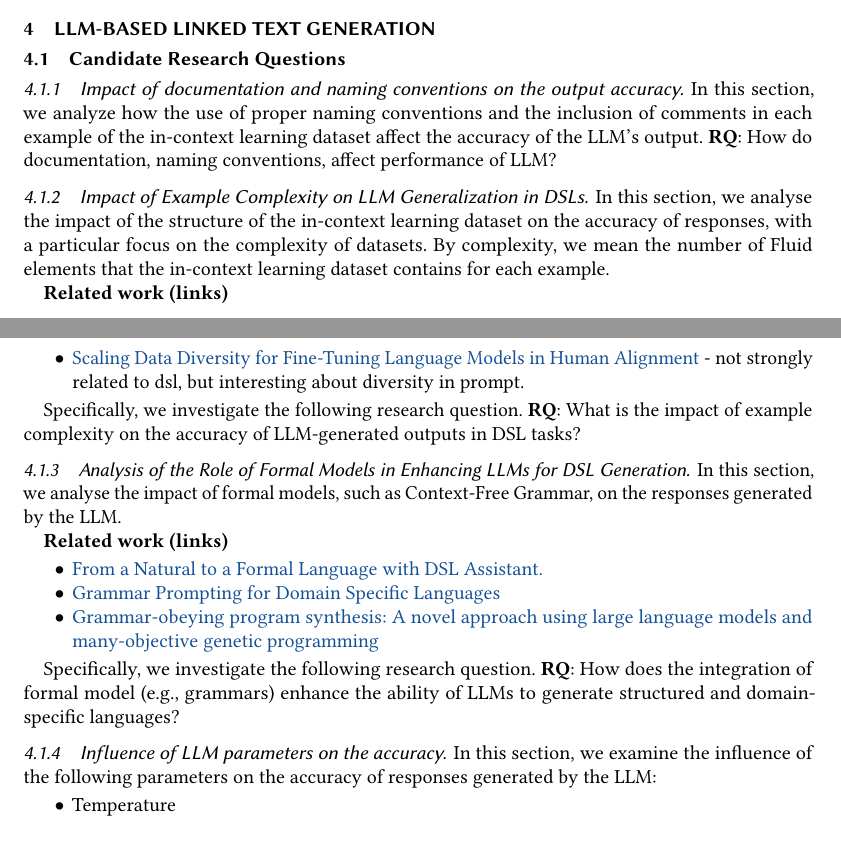
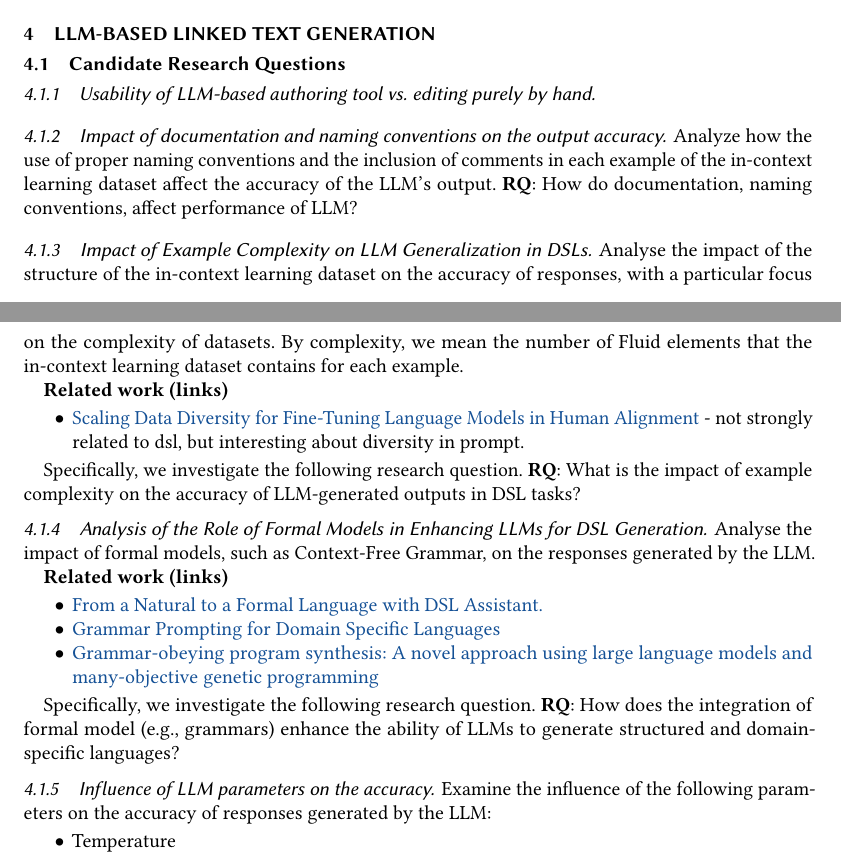
Before and after one commit to explorable-viz/transparent-text, a LaTeX paper (paper.tex, which reads sec/fluid-llm-tool.tex): two parts of pages 5 and 6 of 6, joined at a grey line, cut so that both start at the same text. Compiled offline with pdfLaTeX; a LaTeX package or settings file that is missing is left out.

Commit message:
Oops, forgot to commit.

```diff
--- a/sec/fluid-llm-tool.tex
+++ b/sec/fluid-llm-tool.tex
@@ -2,13 +2,17 @@
 
 \subsection{Candidate Research Questions}
 
+\subsubsection{Usability of LLM-based authoring tool vs.~editing purely by hand}
+
 \subsubsection{Impact of documentation and naming conventions on the output accuracy}
-In this section, we analyze how the use of proper naming conventions and the inclusion of comments in each example of the in-context learning dataset affect the accuracy of the LLM's output.
-\textbf{RQ}: How do documentation, naming conventions, affect performance of LLM?
+Analyze how the use of proper naming conventions and the inclusion of comments in each example of the
+in-context learning dataset affect the accuracy of the LLM's output. \textbf{RQ}: How do documentation, naming
+conventions, affect performance of LLM?
 
 \subsubsection{Impact of Example Complexity on LLM Generalization in DSLs}
-In this section, we analyse the impact of the structure of the in-context learning dataset on the accuracy of responses, with a particular focus on the complexity of datasets.
-By complexity, we mean the number of Fluid elements that the in-context learning dataset contains for each example.
+Analyse the impact of the structure of the in-context learning dataset on the accuracy of responses, with a
+particular focus on the complexity of datasets. By complexity, we mean the number of Fluid elements that the
+in-context learning dataset contains for each example.
 
 \textbf{Related work (links)}
 \begin{itemize}
@@ -20,7 +24,7 @@ Specifically, we investigate the following research question.
 
 \subsubsection{Analysis of the Role of Formal Models in Enhancing LLMs for DSL Generation}
 
-In this section, we analyse the impact of formal models, such as Context-Free Grammar, on the responses generated by the LLM.
+Analyse the impact of formal models, such as Context-Free Grammar, on the responses generated by the LLM.
 
 \textbf{Related work (links)}
 \begin{itemize}
@@ -33,7 +37,7 @@ Specifically, we investigate the following research question.
 \textbf{RQ}: How does the integration of formal model (e.g., grammars) enhance the ability of LLMs to generate structured and domain-specific languages?
 
 \subsubsection{Influence of LLM parameters on the accuracy}
-In this section, we examine the influence of the following parameters on the accuracy of responses generated by the LLM:
+Examine the influence of the following parameters on the accuracy of responses generated by the LLM:
 
 \begin{itemize}
     \item Temperature
```
